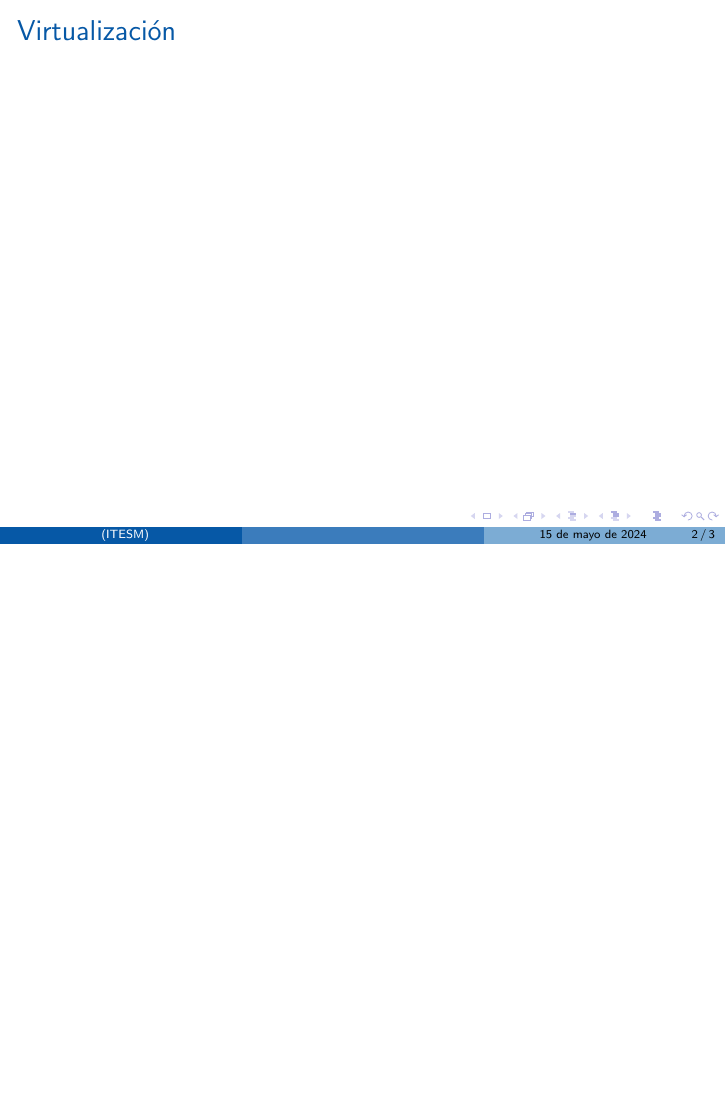
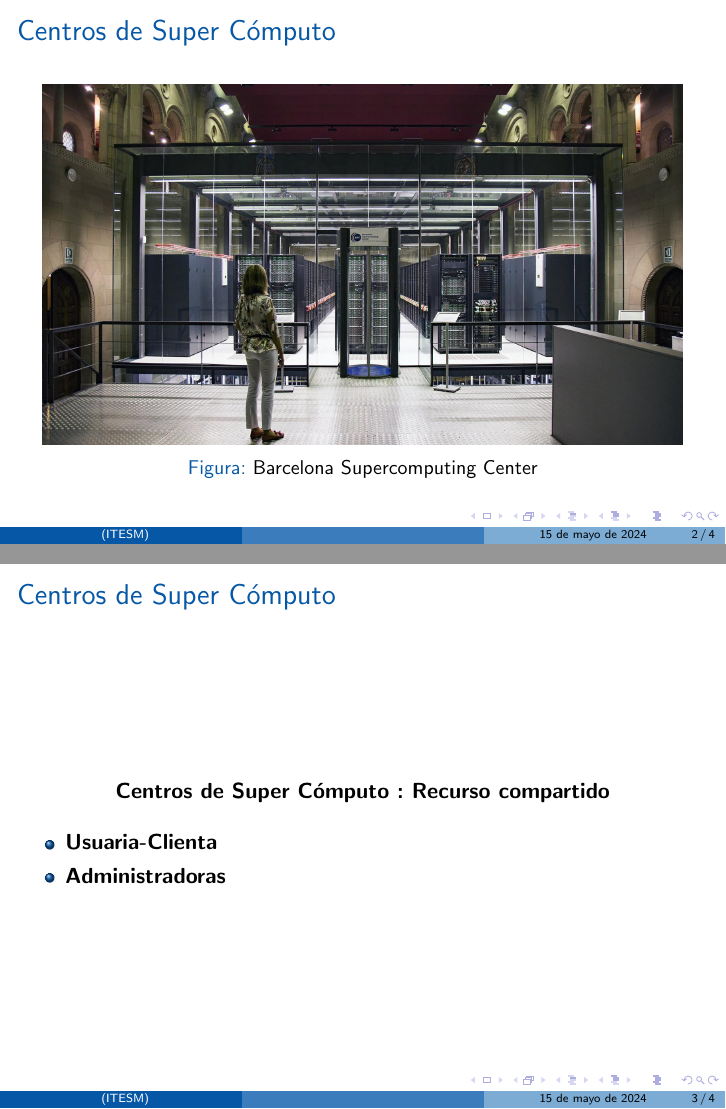
Before and after one commit to milocortes/data_pub_contenedores, LaTeX slides (beamer/apptainer_virtualizacion.tex): page 2 of 3 before the commit and pages 2 and 3 of 4 after it, the two joined at a grey line, the shorter picture padded with empty space. Compiled offline with pdfLaTeX.

Commit message:
actualiza slides

```diff
--- a/beamer/apptainer_virtualizacion.tex
+++ b/beamer/apptainer_virtualizacion.tex
@@ -26,7 +26,7 @@
 \usepackage{xcolor}
 
 %%%%%%
-\title[]{Contenedores en Cómputo Científico : Apptainer}
+\title[]{Virtualización y Contenedores en Cómputo Científico}
 \institute[ITESM]{Data Pub\\ ITESM}
 \date{\today}
 \subject{Resultados}
@@ -49,7 +49,23 @@
 %\tableofcontents
 %\end{frame}
 
-\begin{frame}{Virtualización}
+\begin{frame}{Centros de Super Cómputo}
+	\begin{figure}
+		\includegraphics[scale=0.2]{images/barcelona_supercomputing.jpg}
+		\caption{Barcelona Supercomputing Center}
+	\end{figure}
+\end{frame}
+
+\begin{frame}{Centros de Super Cómputo}
+	\begin{center}
+		\textbf{Centros de Super Cómputo : Recurso compartido}
+	\end{center}
+
+	\begin{itemize}
+		\item  \textbf{Usuaria-Clienta}
+		\item \textbf{Administradoras}
+
+	\end{itemize}
 
 \end{frame}
 
```
Also changed, not shown: beamer/apptainer_virtualizacion.pdf, beamer/images/barcelona_supercomputing.jpg (added), 7 other files.
